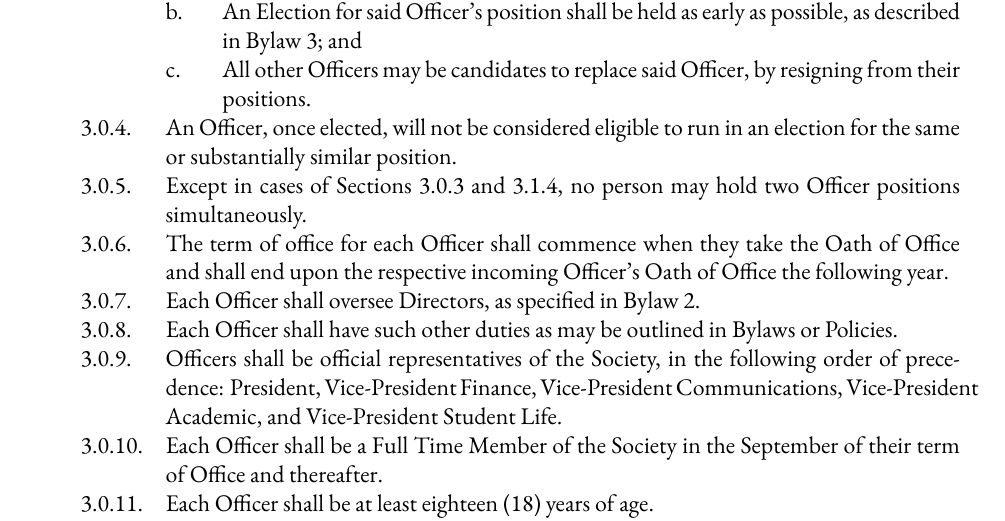
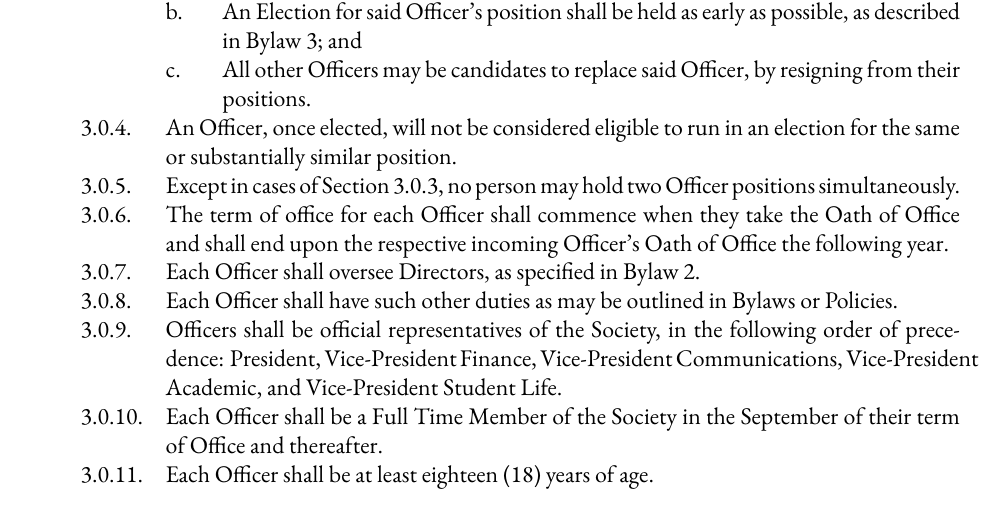
Before and after one commit to skule/bylaws, a LaTeX document (Bylaw 1.tex): part of page 8 of 20, cut so that both start at the same text. Compiled offline with XeLaTeX; a missing font is replaced by an installed copy or a similar font.

Commit message:
Updated Bylaw 1 to fix a Reference
Fixed Section 3.0.5.

```diff
--- a/Bylaw 1.tex
+++ b/Bylaw 1.tex
@@ -207,7 +207,7 @@ LAST REVISED: \today
 		&&&& An Election for said Officer's position shall be held as early as possible, as described in Bylaw 3; and
 		&&&& All other Officers may be candidates to replace said Officer, by resigning from their positions.
 	&&& An Officer, once elected, will not be considered eligible to run in an election for the same or substantially similar position.
-	&&& Except in cases of Sections 3.0.3 and 3.1.4, no person may hold two Officer positions simultaneously.
+	&&& Except in cases of Section 3.0.3, no person may hold two Officer positions simultaneously.
 	&&& The term of office for each Officer shall commence when they take the Oath of Office and shall end upon the respective incoming Officer's Oath of Office the following year.
 	&&& Each Officer shall oversee Directors, as specified in Bylaw 2.
 	&&& Each Officer shall have such other duties as may be outlined in Bylaws or Policies.
```
Also changed, not shown: Bylaw 1.pdf.
